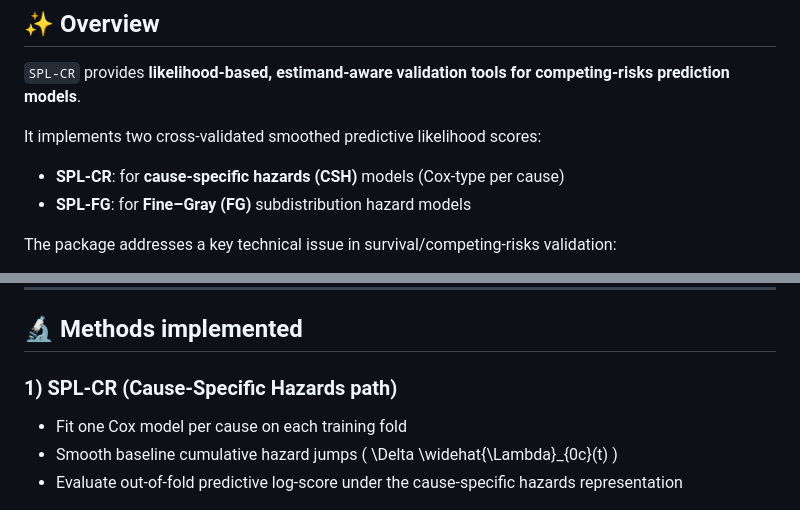
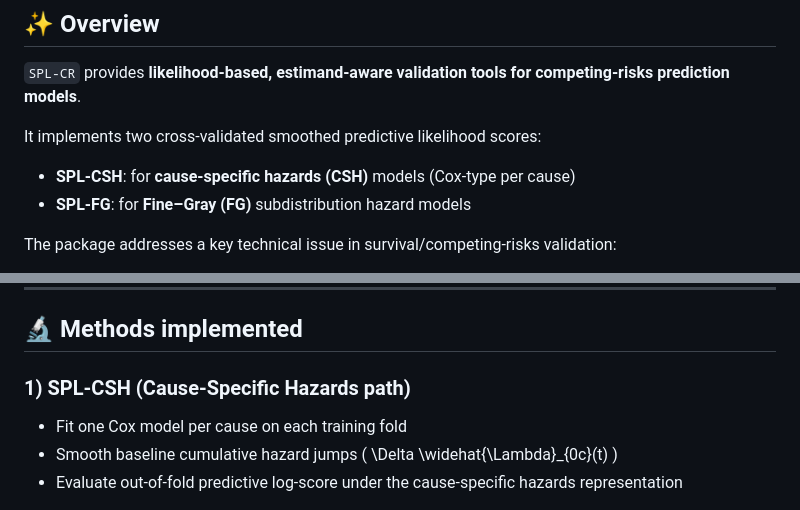
Before and after one commit to haohaostats/SPL-CR, a Markdown page: README.md, 2 parts joined by grey strips. GitHub-like rendering.

Commit message:
Refactor: rename all 'cr' instances to 'csh' for manuscript consistency

```diff
--- a/README.md
+++ b/README.md
@@ -20,7 +20,7 @@
 
 It implements two cross-validated smoothed predictive likelihood scores:
 
-- **SPL-CR**: for **cause-specific hazards (CSH)** models (Cox-type per cause)
+- **SPL-CSH**: for **cause-specific hazards (CSH)** models (Cox-type per cause)
 - **SPL-FG**: for **Fine–Gray (FG)** subdistribution hazard models
 
 The package addresses a key technical issue in survival/competing-risks validation:
@@ -34,7 +34,7 @@ The package addresses a key technical issue in survival/competing-risks validati
 
 ## 🔬 Methods implemented
 
-### 1) SPL-CR (Cause-Specific Hazards path)
+### 1) SPL-CSH (Cause-Specific Hazards path)
 - Fit one Cox model per cause on each training fold
 - Smooth baseline cumulative hazard jumps \( \Delta \widehat{\Lambda}_{0c}(t) \)
 - Evaluate out-of-fold predictive log-score under the cause-specific hazards representation
```
